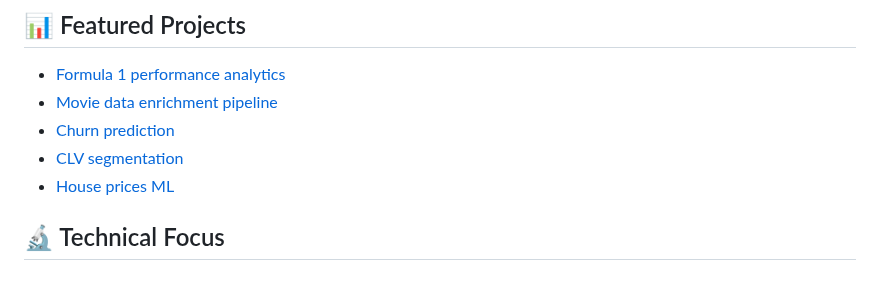
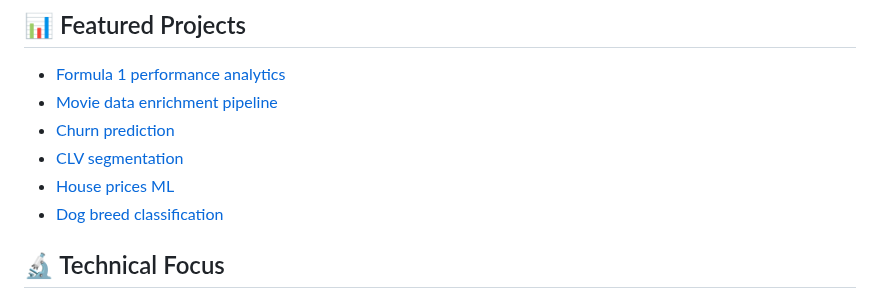
Before and after one commit to lpastor75/InsightLab-Portfolio, a Markdown page: README.md, the part around the change. GitHub-like rendering.

Commit message:
Initial commit - Dog Breed Classification project

```diff
--- a/README.md
+++ b/README.md
@@ -31,6 +31,7 @@ Git
 - [Churn prediction](Churn-prediction/)
 - [CLV segmentation](CLV-segmentation/)
 - [House prices ML](House-prices-ml-pipeline/)
+- [Dog breed classification](Dog-breed-classification-deep-learning)
 
 ## 🔬 Technical Focus
 
```
Also changed, not shown: dog-breed-classification-deep-learning/README.md (added, +202 -0 lines), dog-breed-classification-deep-learning/images/class_distribution.png (added), dog-breed-classification-deep-learning/images/confusion_matrix_inceptionv3.png (added), dog-breed-classification-deep-learning/images/training_curves_inceptionv3.png (added), 2 other files.
